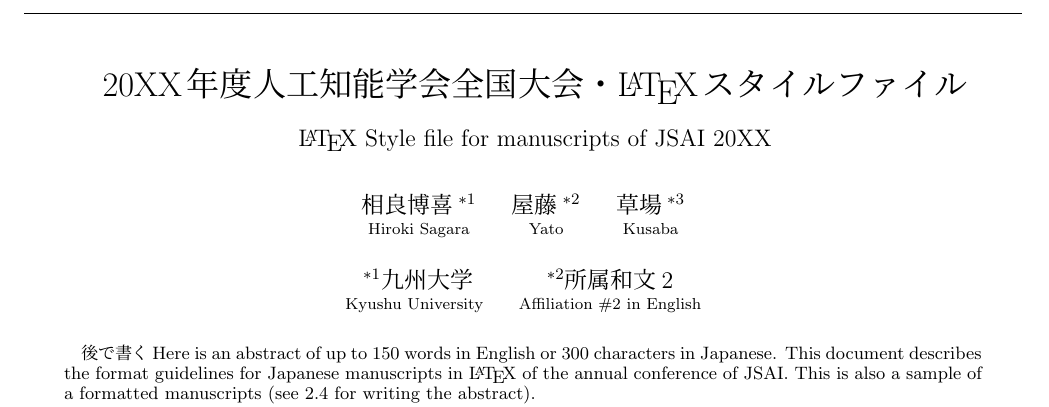
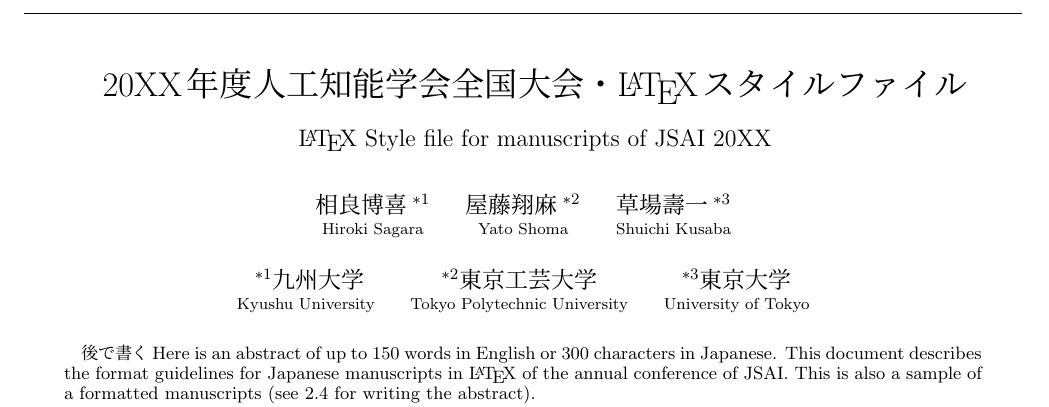
Before and after one commit to Mainlst/world-model-intrinsic-motivation-team12-2024, a LaTeX document (paper/tex/main.tex, which reads paper/tex/data.tex): part of page 1 of 4, cut so that both start at the same text. Compiled offline with pLaTeX and dvipdfmx.

Commit message:
氏名の追加

```diff
--- a/paper/tex/data.tex
+++ b/paper/tex/data.tex
@@ -14,11 +14,11 @@
 \jname{相良博喜\first}
 \ename{Hiroki Sagara}
 \and
-\jname{屋藤\second}
-\ename{Yato}
+\jname{屋藤翔麻\second}
+\ename{Yato Shoma}
 \and
-\jname{草場\third}
-\ename{Kusaba}
+\jname{草場壽一\third}
+\ename{Shuichi Kusaba}
 %\and
 %Given-name Surname\third{}%%英文は左を使用
 }
@@ -27,10 +27,11 @@
 \jname{\first{}九州大学}
 \ename{Kyushu University}
 \and
-\jname{\second{}所属和文2}
-\ename{Affiliation \#2 in English}
-%\and
-%\third{}Affiliation \#3 in English%%英文は左を使用
+\jname{\second{}東京工芸大学}
+\ename{Tokyo Polytechnic University}
+\and
+\jname{\third{}東京大学}
+\ename{University of Tokyo}
 }
 
 %%
```
Also changed, not shown: paper/tex/main.pdf.
